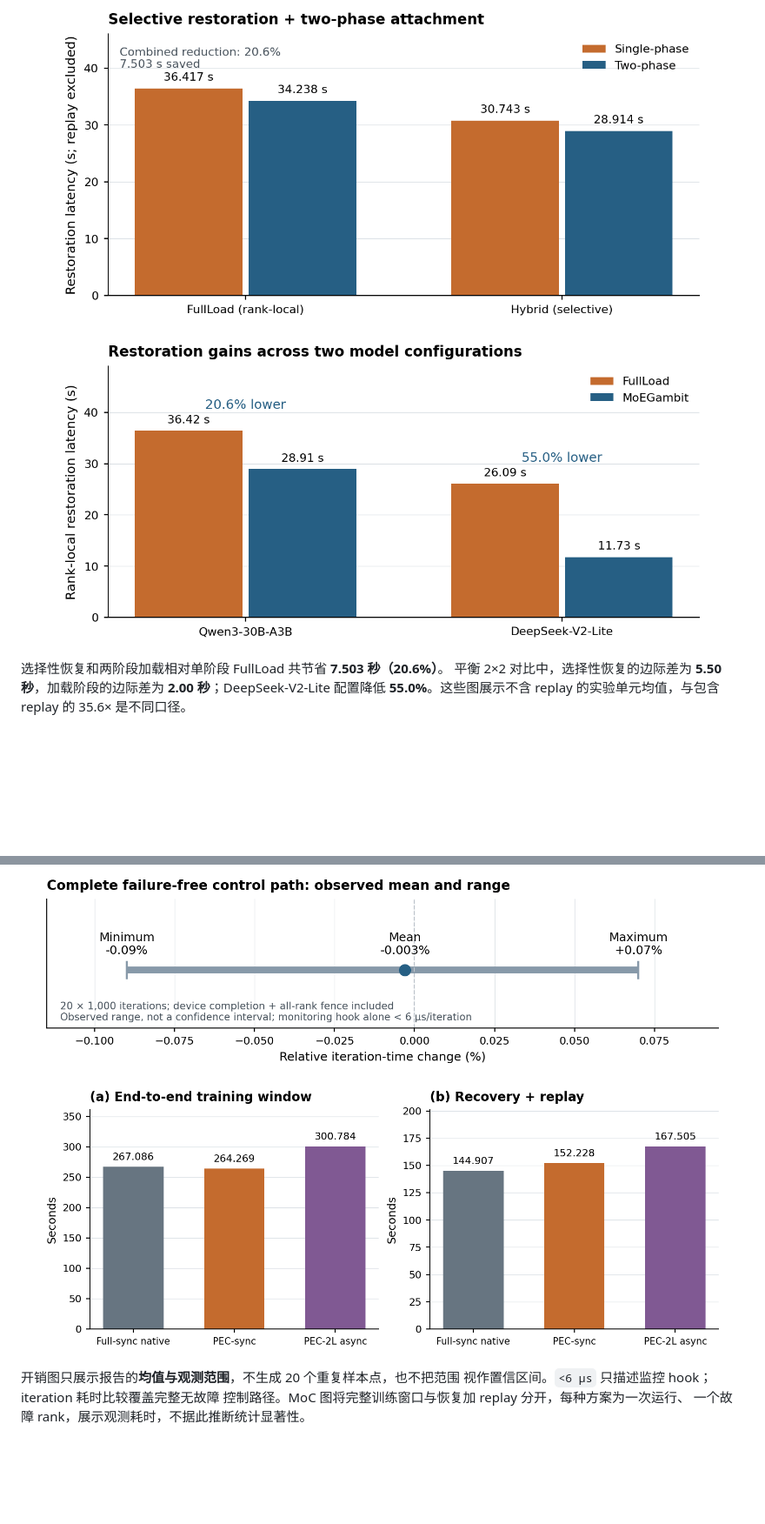
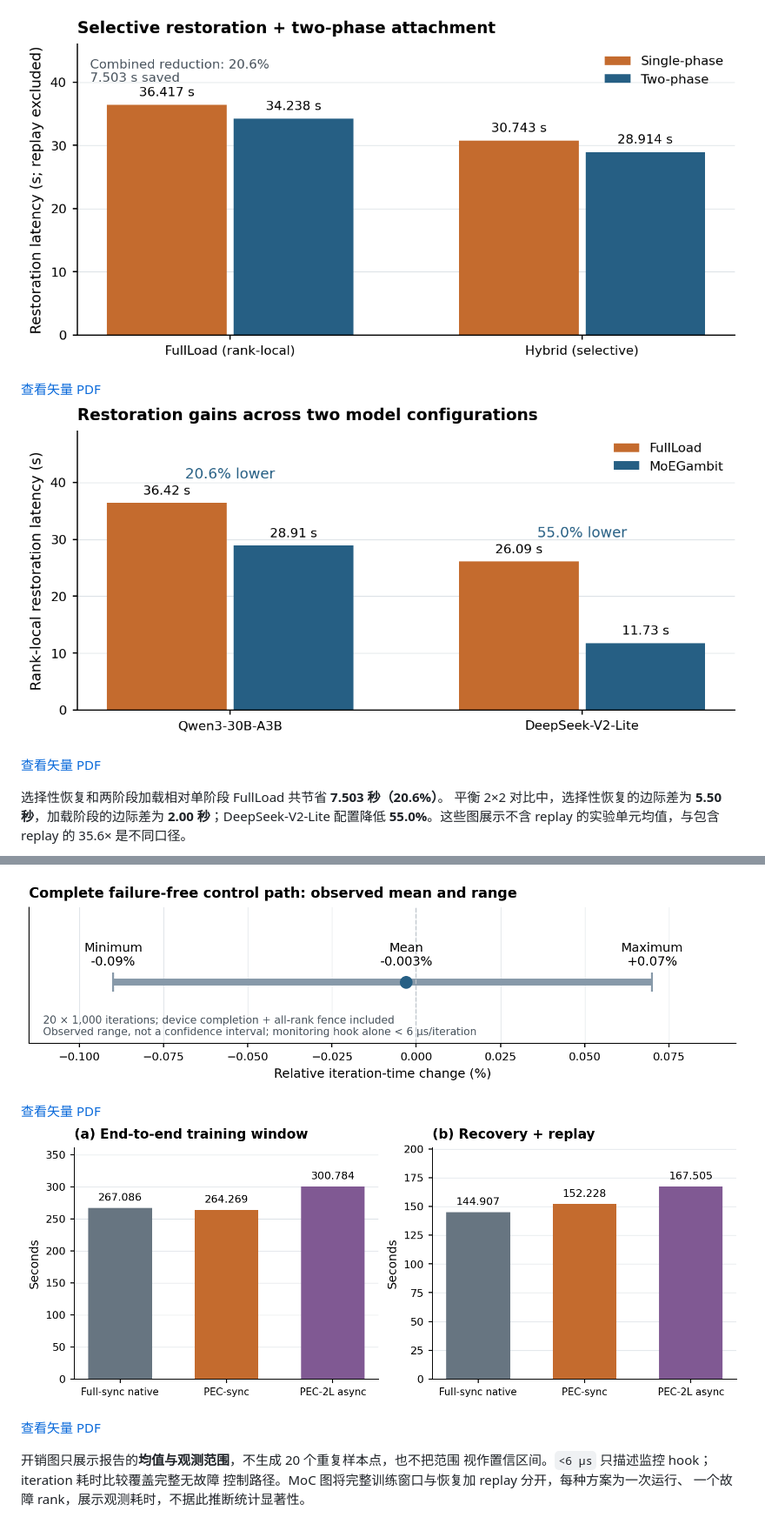
Before and after one commit to ZJUAntgroup/MoEGambit, a Markdown page: README-zh.md, 2 parts joined by grey strips. Shown at 87% size. Drawn GitHub-style; folded sections open; blank space fills up the shorter version.

Commit message:
docs: display new conclusion figures directly in READMEs

```diff
--- a/README-zh.md
+++ b/README-zh.md
@@ -548,6 +547,10 @@ Restart / MoEGambit / MoC PEC 最后 200 step 的平均训练 loss 为
 
-<p align="center"><a href="docs/assets/paper-results/restoration_ablation.pdf"><img src="docs/assets/paper-results/restoration_ablation.png" alt="每格 500 次事件的恢复耗时：FullLoad/Hybrid 与单阶段/两阶段交叉消融" width="90%"></a></p>
-<p align="center"><a href="docs/assets/paper-results/cross_model_restoration.pdf"><img src="docs/assets/paper-results/cross_model_restoration.png" alt="Qwen3 与 DeepSeek-V2-Lite 两种配置的 rank 局部恢复耗时" width="90%"></a></p>
+![每格 500 次事件的恢复耗时：FullLoad/Hybrid 与单阶段/两阶段交叉消融](docs/assets/paper-results/restoration_ablation.png)
+
+[查看矢量 PDF](docs/assets/paper-results/restoration_ablation.pdf)
+![Qwen3 与 DeepSeek-V2-Lite 两种配置的 rank 局部恢复耗时](docs/assets/paper-results/cross_model_restoration.png)
+
+[查看矢量 PDF](docs/assets/paper-results/cross_model_restoration.pdf)
 
 选择性恢复和两阶段加载相对单阶段 FullLoad 共节省 **7.503 秒（20.6%）**。
 平衡 2×2 对比中，选择性恢复的边际差为 **5.50 秒**，加载阶段的边际差为
@@ -587,6 +588,10 @@ Restart / MoC PEC / MoEGambit 的任务等权均值为
 
-<p align="center"><a href="docs/assets/paper-results/control_path_overhead.pdf"><img src="docs/assets/paper-results/control_path_overhead.png" alt="包含设备完成确认和 all-rank fence 的完整无故障路径：均值 -0.003%，观测范围 -0.09%～+0.07%" width="95%"></a></p>
-<p align="center"><a href="docs/assets/paper-results/moc_controlled_restart.pdf"><img src="docs/assets/paper-results/moc_controlled_restart.png" alt="MoC 独立复现的三组方案：完整训练窗口和恢复加 replay 耗时分开展示" width="95%"></a></p>
+![包含设备完成确认和 all-rank fence 的完整无故障路径：均值 -0.003%，观测范围 -0.09%～+0.07%](docs/assets/paper-results/control_path_overhead.png)
+
+[查看矢量 PDF](docs/assets/paper-results/control_path_overhead.pdf)
+![MoC 独立复现的三组方案：完整训练窗口和恢复加 replay 耗时分开展示](docs/assets/paper-results/moc_controlled_restart.png)
+
+[查看矢量 PDF](docs/assets/paper-results/moc_controlled_restart.pdf)
 
 开销图只展示报告的**均值与观测范围**，不生成 20 个重复样本点，也不把范围
 视作置信区间。`<6 µs` 只描述监控 hook；iteration 耗时比较覆盖完整无故障
```
Also changed, not shown: other parts of README-zh.md (+10 -14 lines), README.md (+22 -18 lines).
